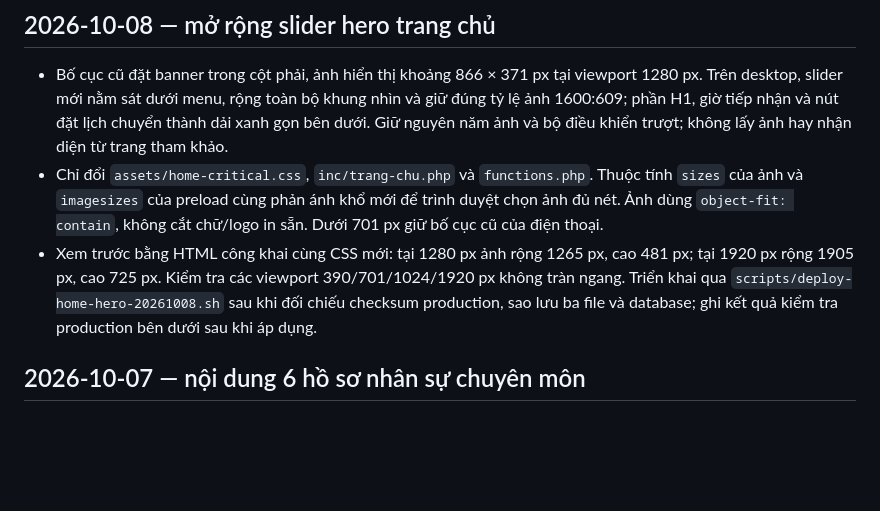
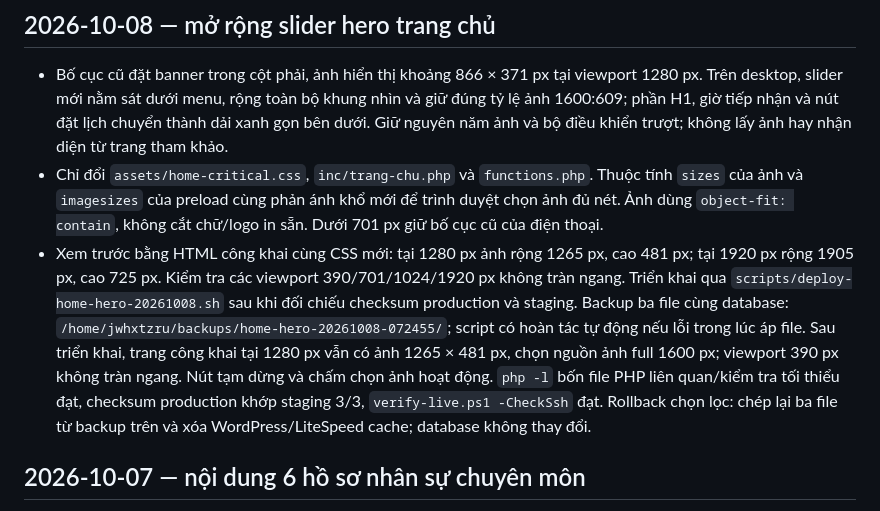
Before and after one commit to minhtienlove-tech/mathanoibacninh-ops, a Markdown page: docs/CHANGELOG.md, the part around the change. Drawn GitHub-style; blank space fills up the shorter version.

Commit message:
Record homepage hero deployment and verification

```diff
--- a/docs/CHANGELOG.md
+++ b/docs/CHANGELOG.md
@@ -4,7 +4,7 @@
 
 - Bố cục cũ đặt banner trong cột phải, ảnh hiển thị khoảng 866 × 371 px tại viewport 1280 px. Trên desktop, slider mới nằm sát dưới menu, rộng toàn bộ khung nhìn và giữ đúng tỷ lệ ảnh 1600:609; phần H1, giờ tiếp nhận và nút đặt lịch chuyển thành dải xanh gọn bên dưới. Giữ nguyên năm ảnh và bộ điều khiển trượt; không lấy ảnh hay nhận diện từ trang tham khảo.
 - Chỉ đổi `assets/home-critical.css`, `inc/trang-chu.php` và `functions.php`. Thuộc tính `sizes` của ảnh và `imagesizes` của preload cùng phản ánh khổ mới để trình duyệt chọn ảnh đủ nét. Ảnh dùng `object-fit: contain`, không cắt chữ/logo in sẵn. Dưới 701 px giữ bố cục cũ của điện thoại.
-- Xem trước bằng HTML công khai cùng CSS mới: tại 1280 px ảnh rộng 1265 px, cao 481 px; tại 1920 px rộng 1905 px, cao 725 px. Kiểm tra các viewport 390/701/1024/1920 px không tràn ngang. Triển khai qua `scripts/deploy-home-hero-20261008.sh` sau khi đối chiếu checksum production, sao lưu ba file và database; ghi kết quả kiểm tra production bên dưới sau khi áp dụng.
+- Xem trước bằng HTML công khai cùng CSS mới: tại 1280 px ảnh rộng 1265 px, cao 481 px; tại 1920 px rộng 1905 px, cao 725 px. Kiểm tra các viewport 390/701/1024/1920 px không tràn ngang. Triển khai qua `scripts/deploy-home-hero-20261008.sh` sau khi đối chiếu checksum production và staging. Backup ba file cùng database: `/home/jwhxtzru/backups/home-hero-20261008-072455/`; script có hoàn tác tự động nếu lỗi trong lúc áp file. Sau triển khai, trang công khai tại 1280 px vẫn có ảnh 1265 × 481 px, chọn nguồn ảnh full 1600 px; viewport 390 px không tràn ngang. Nút tạm dừng và chấm chọn ảnh hoạt động. `php -l` bốn file PHP liên quan/kiểm tra tối thiểu đạt, checksum production khớp staging 3/3, `verify-live.ps1 -CheckSsh` đạt. Rollback chọn lọc: chép lại ba file từ backup trên và xóa WordPress/LiteSpeed cache; database không thay đổi.
 
 ## 2026-10-07 — nội dung 6 hồ sơ nhân sự chuyên môn
 
```
